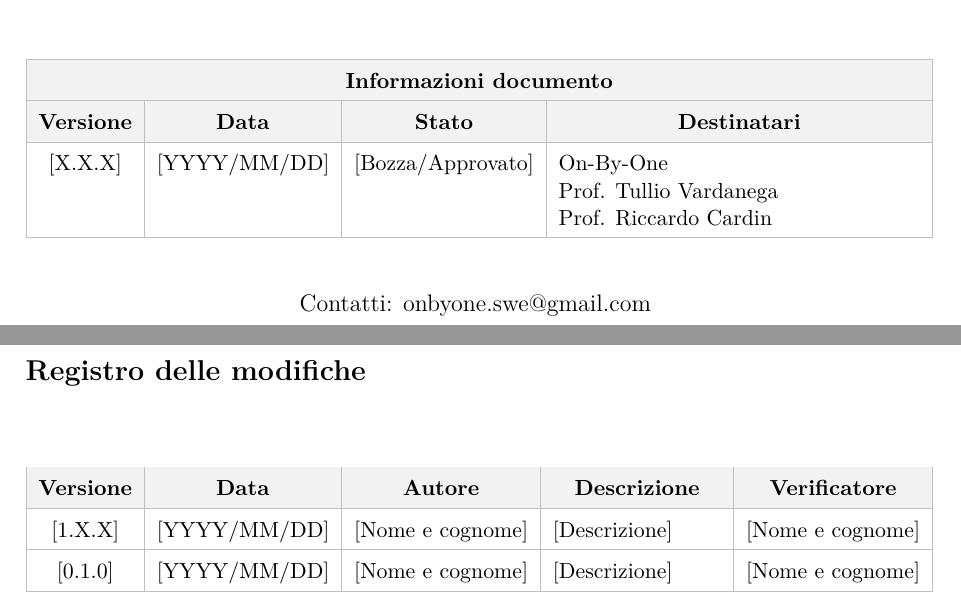
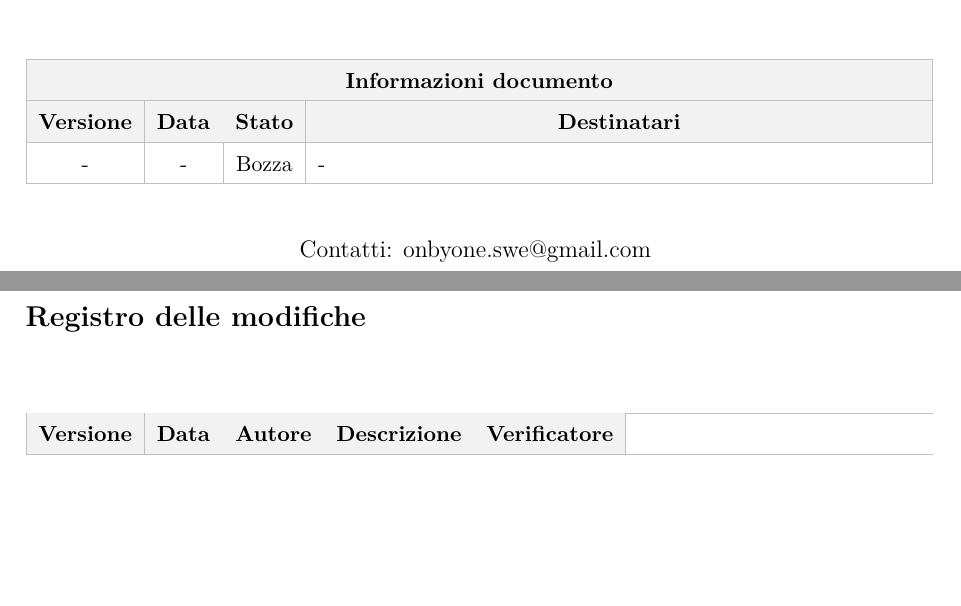
Before and after one commit to On-By-One-Team/On-By-One.github.io, a LaTeX document (docs/tex/templates/template-generico.tex): two parts of pages 1 and 2 of 3, joined at a grey line, cut so that both start at the same text, the shorter picture padded with empty space. Compiled offline with pdfLaTeX.

Commit message:
docs: aggiornato il template generico (#95)

```diff
--- a/docs/tex/templates/template-generico.tex
+++ b/docs/tex/templates/template-generico.tex
@@ -63,10 +63,7 @@
             \hline
             \rowcolor{gray!10} \textbf{Versione} & \textbf{Data} & \textbf{Stato} & \multicolumn{1}{c|}{\textbf{Destinatari}} \\
             \hline
-            [X.X.X] & [YYYY/MM/DD] & [Bozza/Approvato] &
-            On-By-One \newline
-            Prof. Tullio Vardanega \newline
-            Prof. Riccardo Cardin \\
+            - & - & Bozza & - \\
             \hline
         \end{tabularx}
         \arrayrulecolor{black}
@@ -99,10 +96,6 @@
         \multicolumn{1}{c|}{\textbf{Descrizione}} &
         \multicolumn{1}{c|}{\textbf{Verificatore}} \\
         \hline
-        [1.X.X] & [YYYY/MM/DD] & [Nome e cognome] & [Descrizione] & [Nome e cognome] \\
-        \hline
-        [0.1.0] & [YYYY/MM/DD] & [Nome e cognome] & [Descrizione] & [Nome e cognome] \\
-        \hline
     \end{tabularx}
     \arrayrulecolor{black}
 \end{center}
```
